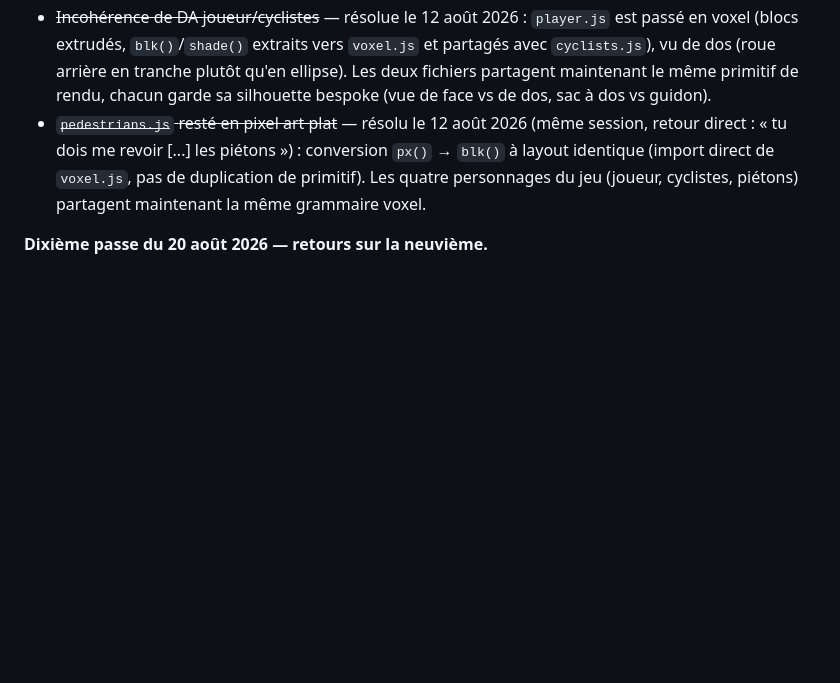
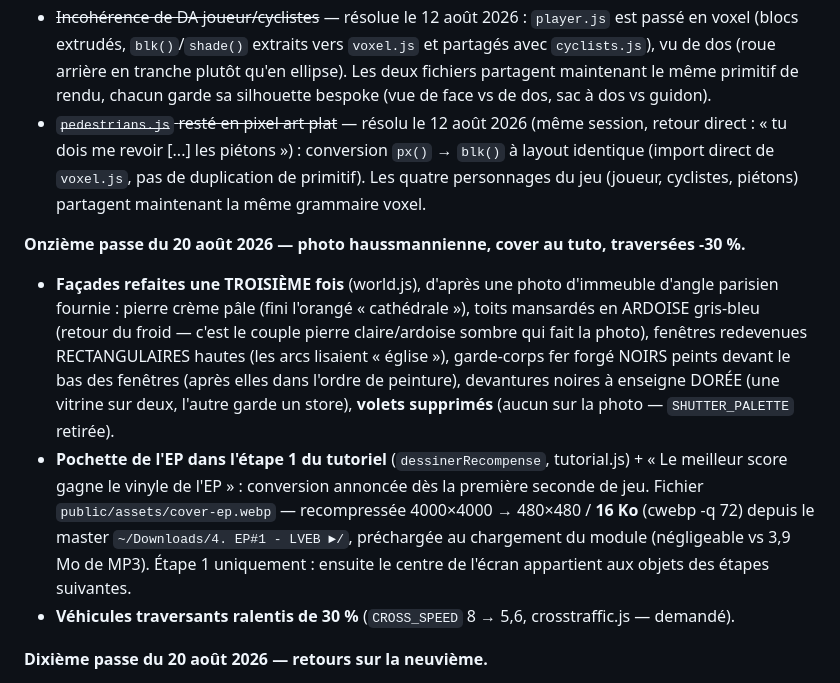
Before and after one commit to pmcmp3/la-ville-est-belle, a Markdown page: ARCHITECTURE.md, the part around the change. GitHub-like rendering; blank space fills up the shorter version.

Commit message:
Doc : onzième passe du 20 août (façades photo, cover tuto, traversées -30%)
Co-Authored-By: Claude Fable 5 <noreply@anthropic.com>

```diff
--- a/ARCHITECTURE.md
+++ b/ARCHITECTURE.md
@@ -822,6 +822,22 @@ Chacun a déjà coûté du temps. À lire avant de débugger quoi que ce soit.
   identique (import direct de `voxel.js`, pas de duplication de primitif). Les quatre
   personnages du jeu (joueur, cyclistes, piétons) partagent maintenant la même grammaire voxel.
 
+**Onzième passe du 20 août 2026 — photo haussmannienne, cover au tuto, traversées -30 %.**
+- **Façades refaites une TROISIÈME fois** (world.js), d'après une photo d'immeuble d'angle
+  parisien fournie : pierre crème pâle (fini l'orangé « cathédrale »), toits mansardés en
+  ARDOISE gris-bleu (retour du froid — c'est le couple pierre claire/ardoise sombre qui fait la
+  photo), fenêtres redevenues RECTANGULAIRES hautes (les arcs lisaient « église »), garde-corps
+  fer forgé NOIRS peints devant le bas des fenêtres (après elles dans l'ordre de peinture),
+  devantures noires à enseigne DORÉE (une vitrine sur deux, l'autre garde un store),
+  **volets supprimés** (aucun sur la photo — `SHUTTER_PALETTE` retirée).
+- **Pochette de l'EP dans l'étape 1 du tutoriel** (`dessinerRecompense`, tutorial.js) +
+  « Le meilleur score gagne le vinyle de l'EP » : conversion annoncée dès la première seconde
+  de jeu. Fichier `public/assets/cover-ep.webp` — recompressée 4000×4000 → 480×480 / **16 Ko**
+  (cwebp -q 72) depuis le master `~/Downloads/4. EP#1 - LVEB ►/`, préchargée au chargement du
+  module (négligeable vs 3,9 Mo de MP3). Étape 1 uniquement : ensuite le centre de l'écran
+  appartient aux objets des étapes suivantes.
+- **Véhicules traversants ralentis de 30 %** (`CROSS_SPEED` 8 → 5,6, crosstraffic.js — demandé).
+
 **Dixième passe du 20 août 2026 — retours sur la neuvième.**
 - **Les pieds passent DERRIÈRE la roue arrière** (« mes pieds doivent être derrière la roue ») :
   ordre de peinture inversé dans player.js — jambes, puis roue, puis bassin/short. Vue de dos le
```
